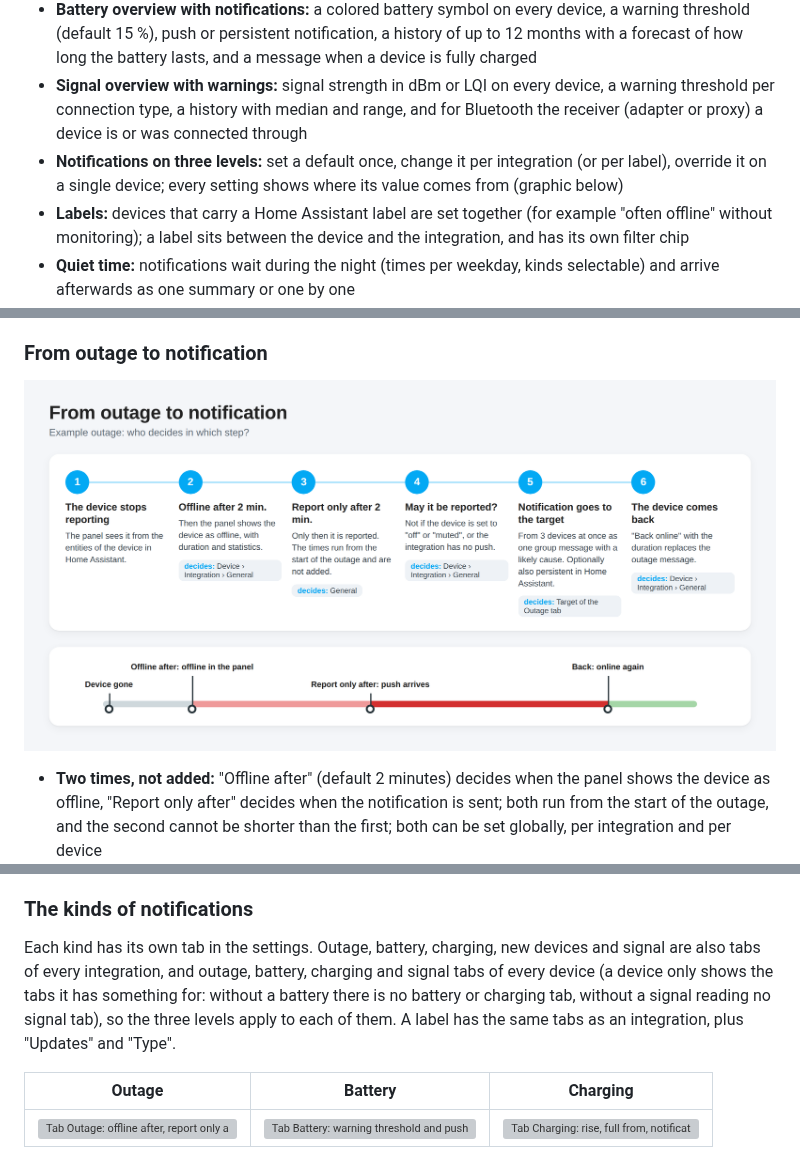
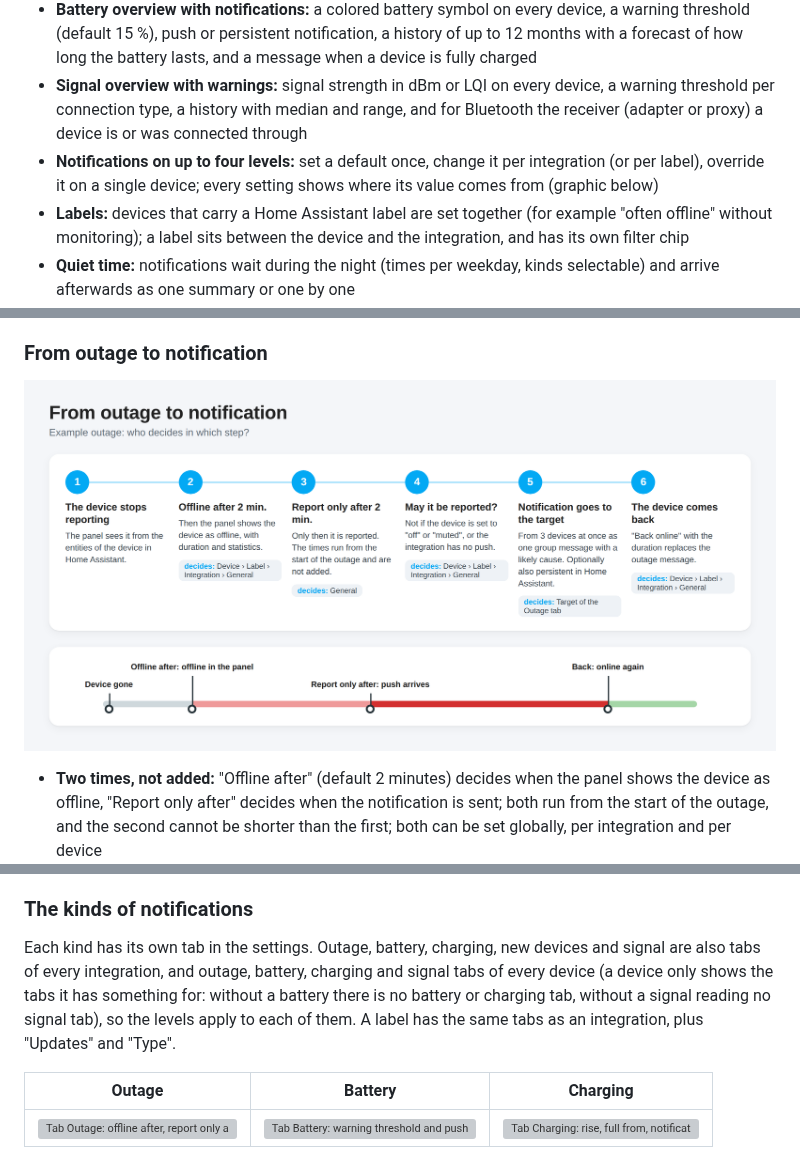
Before and after one commit to Diegofuego871/ha-device-panel, a Markdown page: README.md, 3 parts joined by grey strips. Drawn GitHub-style; pictures changed too: docs/graphics/en/notification-flow.png; grey boxes are pictures that could not be loaded.

```diff
--- a/README.md
+++ b/README.md
@@ -23,7 +23,7 @@
 - **Availability per device:** statistics for 24 hours, 7 and 30 days and 3, 6 and 12 months with every outage and its duration, kept for up to 12 months (default) in its own log, also across restarts
 - **Battery overview with notifications:** a colored battery symbol on every device, a warning threshold (default 15 %), push or persistent notification, a history of up to 12 months with a forecast of how long the battery lasts, and a message when a device is fully charged
 - **Signal overview with warnings:** signal strength in dBm or LQI on every device, a warning threshold per connection type, a history with median and range, and for Bluetooth the receiver (adapter or proxy) a device is or was connected through
-- **Notifications on three levels:** set a default once, change it per integration (or per label), override it on a single device; every setting shows where its value comes from (graphic below)
+- **Notifications on up to four levels:** set a default once, change it per integration (or per label), override it on a single device; every setting shows where its value comes from (graphic below)
 - **Labels:** devices that carry a Home Assistant label are set together (for example "often offline" without monitoring); a label sits between the device and the integration, and has its own filter chip
 - **Quiet time:** notifications wait during the night (times per weekday, kinds selectable) and arrive afterwards as one summary or one by one
 - **Magic Push:** your own messages per device without an automation: pick a value, say when it should notify, write the text, done
@@ -152,7 +152,7 @@ Labels are the labels you give devices in Home Assistant (Settings › Areas, la
 
 ### The kinds of notifications
 
-Each kind has its own tab in the settings. Outage, battery, charging, new devices and signal are also tabs of every integration, and outage, battery, charging and signal tabs of every device (a device only shows the tabs it has something for: without a battery there is no battery or charging tab, without a signal reading no signal tab), so the three levels apply to each of them. A label has the same tabs as an integration, plus "Updates" and "Type".
+Each kind has its own tab in the settings. Outage, battery, charging, new devices and signal are also tabs of every integration, and outage, battery, charging and signal tabs of every device (a device only shows the tabs it has something for: without a battery there is no battery or charging tab, without a signal reading no signal tab), so the levels apply to each of them. A label has the same tabs as an integration, plus "Updates" and "Type".
 
 | Outage | Battery | Charging |
 |---|---|---|
```
Also changed, not shown: other parts of README.md (+1 -1 lines), README.de.md (+3 -3 lines), docs/graphics/de/notification-flow.png, docs/graphics/de/notification-levels.png, docs/graphics/de/notification-targets.png, docs/graphics/en/notification-levels.png, docs/graphics/en/notification-targets.png, 1 other file.
